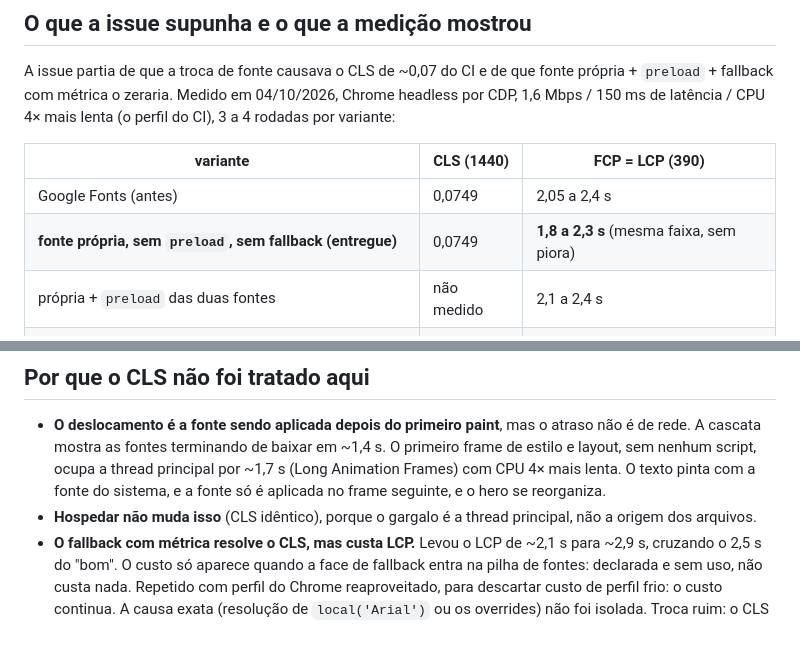
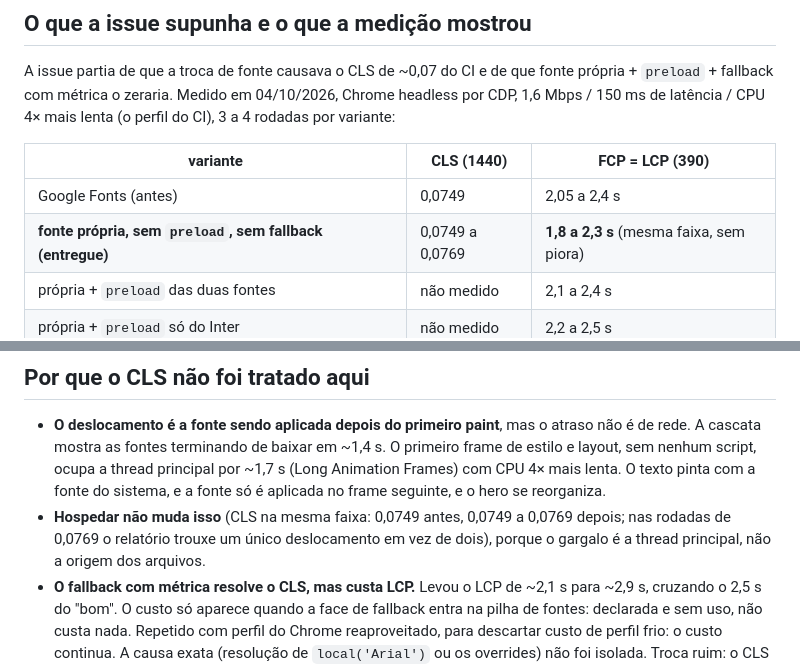
Before and after one commit to AugustoMenchaca/AugustoMenchaca.github.io, a Markdown page: docs/design/fontes.md, 2 parts joined by grey strips. Rendered like a GitHub page; blank space fills up the shorter version.

Commit message:
docs: CLS da versão entregue varia de 0,0749 a 0,0769 (refs #110)
Um verificador independente reproduziu 0,0769 em duas de três rodadas;
o documento dizia 0,0749 fixo. Corrigido para a faixa observada.

Co-Authored-By: Claude Sonnet 5.5 <noreply@anthropic.com>

```diff
--- a/docs/design/fontes.md
+++ b/docs/design/fontes.md
@@ -11,7 +11,7 @@ A issue partia de que a troca de fonte causava o CLS de ~0,07 do CI e de que fon
 | variante | CLS (1440) | FCP = LCP (390) |
 |---|---|---|
 | Google Fonts (antes) | 0,0749 | 2,05 a 2,4 s |
-| **fonte própria, sem `preload`, sem fallback (entregue)** | 0,0749 | **1,8 a 2,3 s** (mesma faixa, sem piora) |
+| **fonte própria, sem `preload`, sem fallback (entregue)** | 0,0749 a 0,0769 | **1,8 a 2,3 s** (mesma faixa, sem piora) |
 | própria + `preload` das duas fontes | não medido | 2,1 a 2,4 s |
 | própria + `preload` só do Inter | não medido | 2,2 a 2,5 s |
 | própria + fallback com métrica (7 faces, `local('Arial')`) | **0,0013** | 2,8 a 3,2 s |
@@ -23,7 +23,7 @@ Medido com `auditar-carga.mjs` (sem limitar rede): primeira carga 305,8 KB e 16
 ## Por que o CLS não foi tratado aqui
 
 - **O deslocamento é a fonte sendo aplicada depois do primeiro paint**, mas o atraso não é de rede. A cascata mostra as fontes terminando de baixar em ~1,4 s. O primeiro frame de estilo e layout, sem nenhum script, ocupa a thread principal por ~1,7 s (Long Animation Frames) com CPU 4× mais lenta. O texto pinta com a fonte do sistema, e a fonte só é aplicada no frame seguinte, e o hero se reorganiza.
-- **Hospedar não muda isso** (CLS idêntico), porque o gargalo é a thread principal, não a origem dos arquivos.
+- **Hospedar não muda isso** (CLS na mesma faixa: 0,0749 antes, 0,0749 a 0,0769 depois; nas rodadas de 0,0769 o relatório trouxe um único deslocamento em vez de dois), porque o gargalo é a thread principal, não a origem dos arquivos.
 - **O fallback com métrica resolve o CLS, mas custa LCP.** Levou o LCP de ~2,1 s para ~2,9 s, cruzando o 2,5 s do "bom". O custo só aparece quando a face de fallback entra na pilha de fontes: declarada e sem uso, não custa nada. Repetido com perfil do Chrome reaproveitado, para descartar custo de perfil frio: o custo continua. A causa exata (resolução de `local('Arial')` ou os overrides) não foi isolada. Troca ruim: o CLS que ele corrige (0,075) já está abaixo do limite de 0,1.
 - **O `preload` não ajudou**: o primeiro frame começa em ~0,24 s, antes de qualquer fonte conseguir chegar, e os dois arquivos (78 KB) só disputam banda com o CSS.
 
```
